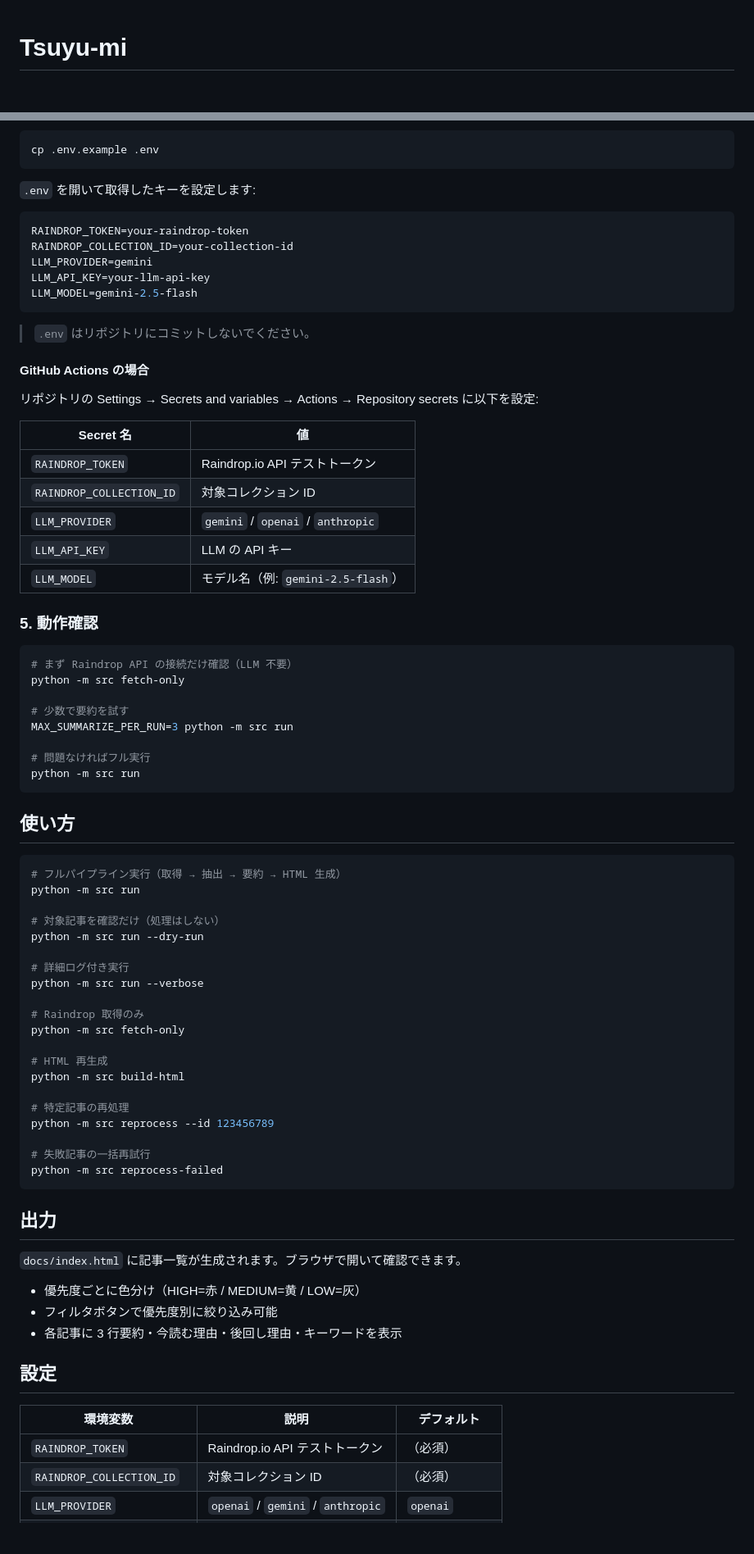
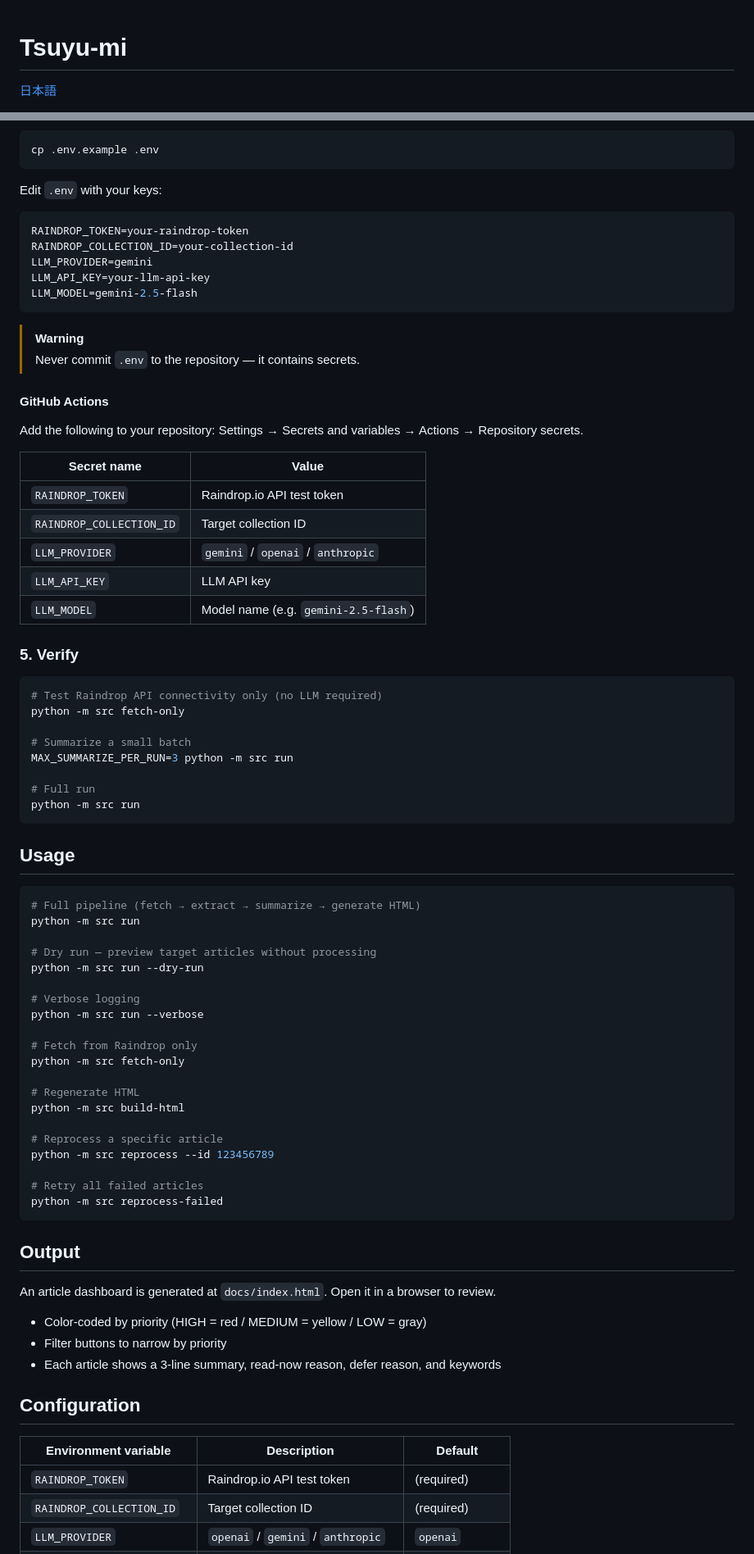
Before and after one commit to unsolublesugar/tsuyu-mi, a Markdown page: README.md, 2 parts joined by grey strips. Shown at 82% size. Rendered like a GitHub page; blank space fills up the shorter version.

````diff
--- a/README.md
+++ b/README.md
@@ -1,2 +1,3 @@
 # Tsuyu-mi
+[日本語](README_ja.md)
 
@@ -88,7 +97,7 @@ pip install -e ".[dev]"
 cp .env.example .env
 ```
 
-`.env` を開いて取得したキーを設定します:
+Edit `.env` with your keys:
 
 ```env
 RAINDROP_TOKEN=your-raindrop-token
@@ -98,70 +107,71 @@ LLM_API_KEY=your-llm-api-key
 LLM_MODEL=gemini-2.5-flash
 ```
 
-> `.env` はリポジトリにコミットしないでください。
+> [!WARNING]
+> Never commit `.env` to the repository — it contains secrets.
 
-#### GitHub Actions の場合
+#### GitHub Actions
 
-リポジトリの Settings → Secrets and variables → Actions → Repository secrets に以下を設定:
+Add the following to your repository: Settings → Secrets and variables → Actions → Repository secrets.
 
-| Secret 名 | 値 |
+| Secret name | Value |
 |---|---|
-| `RAINDROP_TOKEN` | Raindrop.io API テストトークン |
-| `RAINDROP_COLLECTION_ID` | 対象コレクション ID |
+| `RAINDROP_TOKEN` | Raindrop.io API test token |
+| `RAINDROP_COLLECTION_ID` | Target collection ID |
 | `LLM_PROVIDER` | `gemini` / `openai` / `anthropic` |
-| `LLM_API_KEY` | LLM の API キー |
-| `LLM_MODEL` | モデル名（例: `gemini-2.5-flash`） |
+| `LLM_API_KEY` | LLM API key |
+| `LLM_MODEL` | Model name (e.g. `gemini-2.5-flash`) |
 
-### 5. 動作確認
+### 5. Verify
 
 ```bash
-# まず Raindrop API の接続だけ確認（LLM 不要）
+# Test Raindrop API connectivity only (no LLM required)
 python -m src fetch-only
 
-# 少数で要約を試す
+# Summarize a small batch
 MAX_SUMMARIZE_PER_RUN=3 python -m src run
 
-# 問題なければフル実行
+# Full run
 python -m src run
 ```
 
-## 使い方
+## Usage
 
 ```bash
-# フルパイプライン実行（取得 → 抽出 → 要約 → HTML 生成）
+# Full pipeline (fetch → extract → summarize → generate HTML)
 python -m src run
 
-# 対象記事を確認だけ（処理はしない）
+# Dry run — preview target articles without processing
 python -m src run --dry-run
 
-# 詳細ログ付き実行
+# Verbose logging
 python -m src run --verbose
 
-# Raindrop 取得のみ
+# Fetch from Raindrop only
 python -m src fetch-only
 
-# HTML 再生成
+# Regenerate HTML
 python -m src build-html
 
-# 特定記事の再処理
+# Reprocess a specific article
 python -m src reprocess --id 123456789
 
-# 失敗記事の一括再試行
+# Retry all failed articles
 python -m src reprocess-failed
 ```
 
-## 出力
+## Output
 
-`docs/index.html` に記事一覧が生成されます。ブラウザで開いて確認できます。
+An article dashboard is generated at `docs/index.html`. Open it in a browser to review.
 
-- 優先度ごとに色分け（HIGH=赤 / MEDIUM=黄 / LOW=灰）
-- フィルタボタンで優先度別に絞り込み可能
-- 各記事に 3 行要約・今読む理由・後回し理由・キーワードを表示
+- Color-coded by priority (HIGH = red / MEDIUM = yellow / LOW = gray)
+- Filter buttons to narrow by priority
+- Each article shows a 3-line summary, read-now reason, defer reason, and keywords
 
-## 設定
+## Configuration
 
-| 環境変数 | 説明 | デフォルト |
+| Environment variable | Description | Default |
 |---|---|---|
-| `RAINDROP_TOKEN` | Raindrop.io API テストトークン | （必須） |
-| `RAINDROP_COLLECTION_ID` | 対象コレクション ID | （必須） |
+| `RAINDROP_TOKEN` | Raindrop.io API test token | (required) |
+| `RAINDROP_COLLECTION_ID` | Target collection ID | (required) |
 | `LLM_PROVIDER` | `openai` / `gemini` / `anthropic` | `openai` |
````
Also changed, not shown: other parts of README.md (+71 -64 lines), README_ja.md (added, +216 -0 lines).
